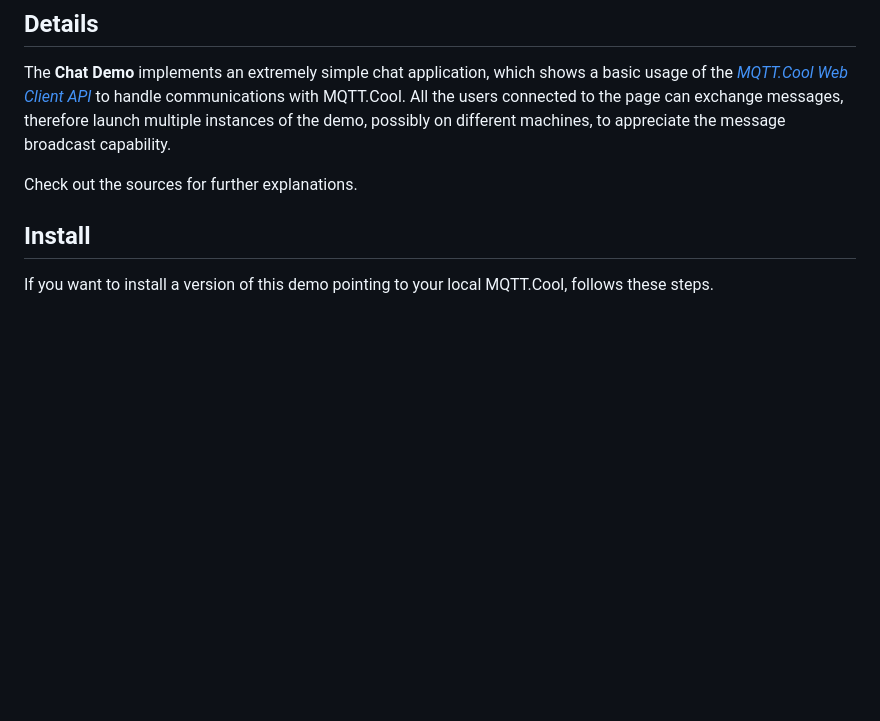
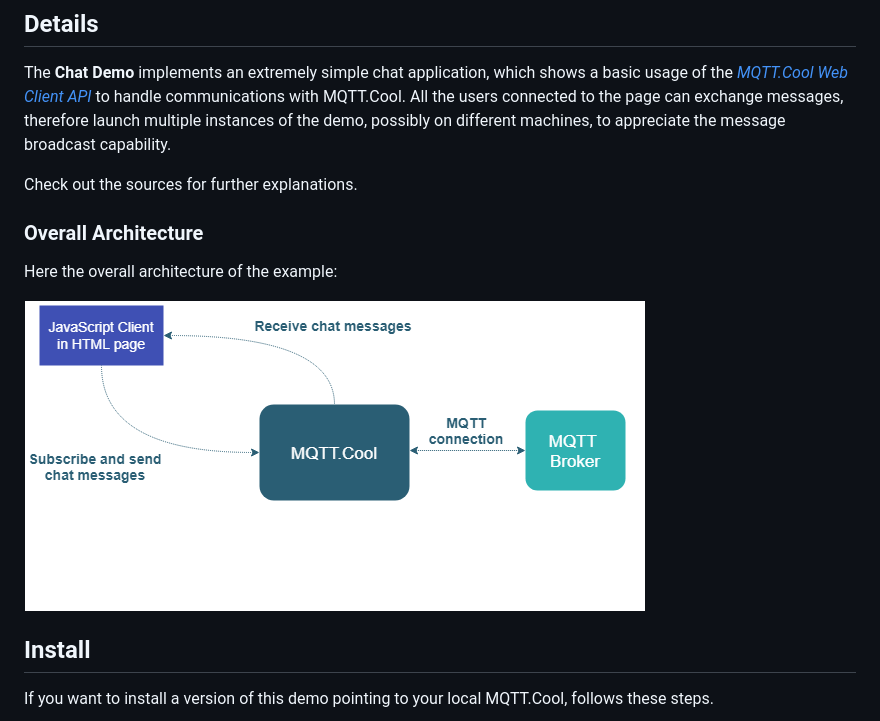
Before and after one commit to MQTTCool/chat-example, a Markdown page: README.md, the part around the change. Drawn GitHub-style; pictures changed too: chat-demo-architecture.png (added); blank space fills up the shorter version.

Commit message:
Add overall architecture

```diff
--- a/README.md
+++ b/README.md
@@ -19,6 +19,12 @@ exchange messages, therefore launch multiple instances of the demo, possibly on
 different machines, to appreciate the message broadcast capability.
 
 Check out the sources for further explanations.
+
+### Overall Architecture
+
+Here the overall architecture of the example:
+
+![](chat-demo-architecture.png)
 
 ## Install
 
```
